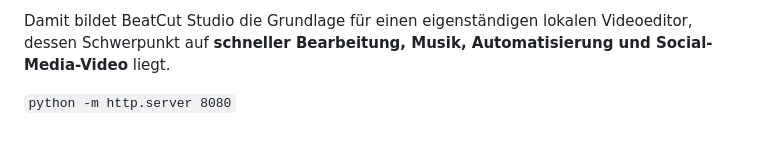
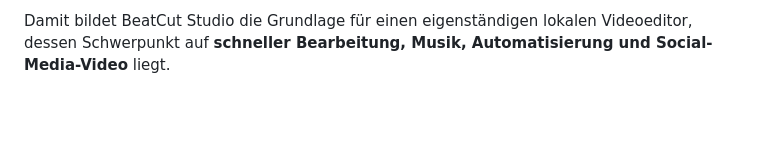
Before and after one commit to TueftelTyp/BeatCut, a Markdown page: web/README.md, the part around one of its changes. Rendered like a GitHub page; blank space fills up the shorter version.

```diff
--- a/web/README.md
+++ b/web/README.md
@@ -1729,5 +1729,3 @@ Der Editor soll besonders dann stark sein, wenn aus vielen Bildern und kurzen Vi
 Die Oberfläche bleibt dabei auf ein modernes, dunkles, klar gegliedertes Studio-Layout ausgerichtet: Medien links, Vorschau in der Mitte, Eigenschaften rechts und eine große mehrspurige Timeline im unteren Bereich.
 
 Damit bildet BeatCut Studio die Grundlage für einen eigenständigen lokalen Videoeditor, dessen Schwerpunkt auf **schneller Bearbeitung, Musik, Automatisierung und Social-Media-Video** liegt.
-
-``python -m http.server 8080``
```
Also changed, not shown: other parts of web/README.md (+1 -1 lines).
